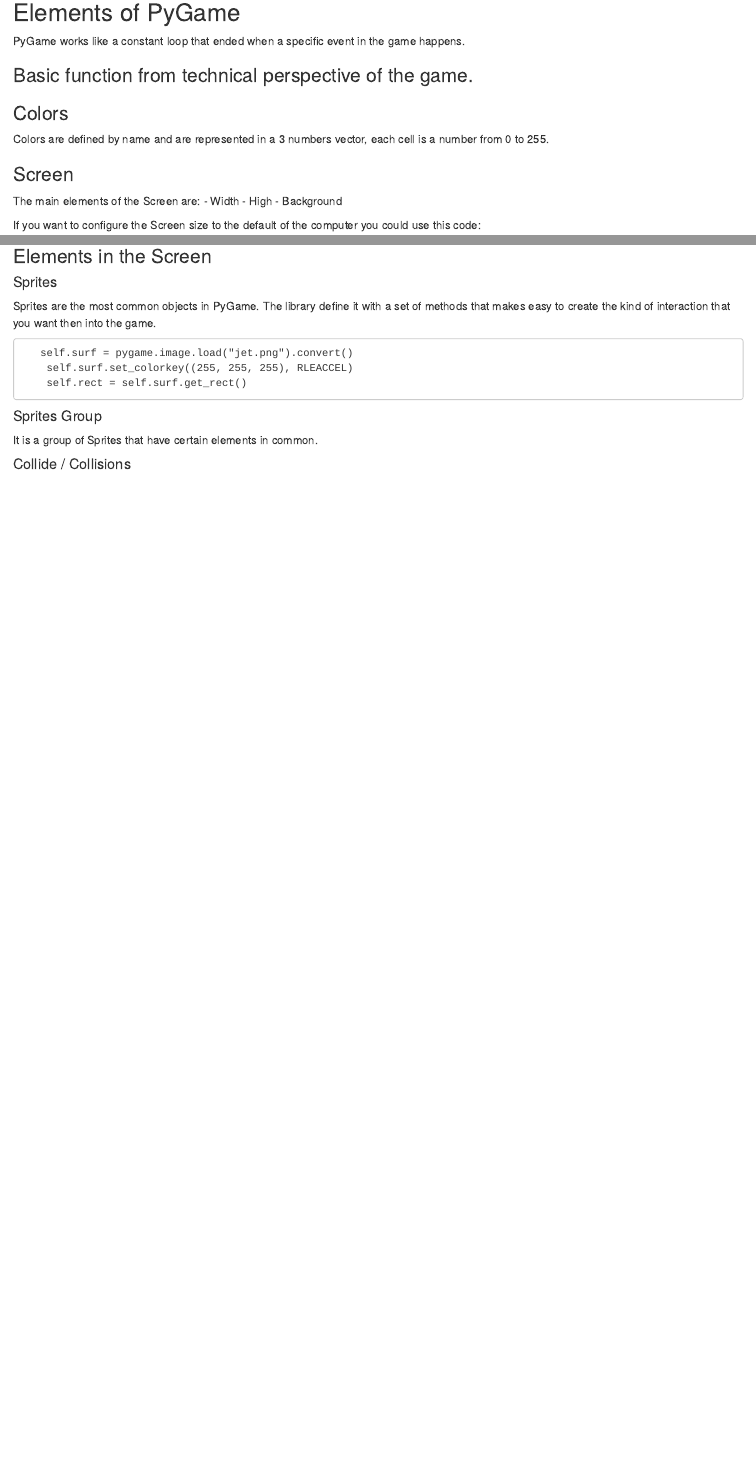
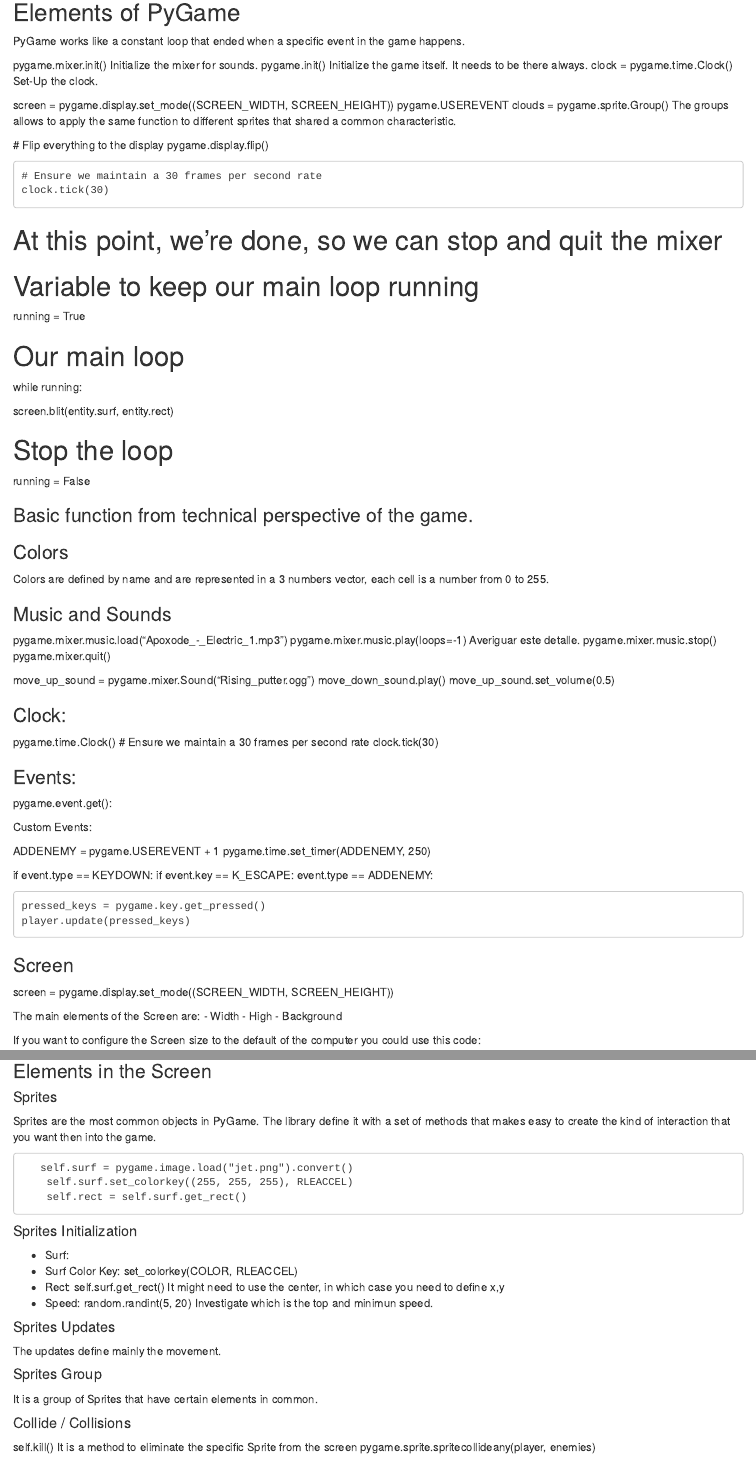
Before and after one commit to MariPlaza/EducationalGames, an R Markdown document (002. PyGame.Rmd): the page in a window 1100 px wide, from 130 px down, and a second part further down, joined at a grey line. Rendered offline with R 4.5, knitr and Pandoc, with nearby package versions.

Commit message:
Update 002. PyGame.Rmd

```diff
--- a/002. PyGame.Rmd
+++ b/002. PyGame.Rmd
@@ -6,7 +6,35 @@
 
 PyGame works like a constant loop that ended when a specific event in the game happens.
 
+pygame.mixer.init() Initialize the mixer for sounds.
+pygame.init() Initialize the game itself. It needs to be there always.
+clock = pygame.time.Clock() Set-Up the clock.
 
+
+
+screen = pygame.display.set_mode((SCREEN_WIDTH, SCREEN_HEIGHT))
+pygame.USEREVENT
+clouds = pygame.sprite.Group() The groups allows to apply the same function to different sprites that shared a common characteristic.
+
+   # Flip everything to the display
+    pygame.display.flip()
+
+    # Ensure we maintain a 30 frames per second rate
+    clock.tick(30)
+
+# At this point, we're done, so we can stop and quit the mixer
+
+
+# Variable to keep our main loop running
+running = True
+
+# Our main loop
+while running:
+
+screen.blit(entity.surf, entity.rect)
+
+# Stop the loop
+running = False
 
 ### Basic function from technical perspective of the game.
 
@@ -14,7 +42,46 @@
 ### Colors
 Colors are defined by name and are represented in a 3 numbers vector, each cell is a number from 0 to 255.
 
+### Music and Sounds
+pygame.mixer.music.load("Apoxode_-_Electric_1.mp3")
+pygame.mixer.music.play(loops=-1) Averiguar este detalle.
+pygame.mixer.music.stop()
+pygame.mixer.quit()
+
+move_up_sound = pygame.mixer.Sound("Rising_putter.ogg")
+move_down_sound.play()
+move_up_sound.set_volume(0.5)
+
+
+### Clock:
+pygame.time.Clock()
+    # Ensure we maintain a 30 frames per second rate
+    clock.tick(30)
+
+
+### Events:
+
+
+pygame.event.get():
+
+Custom Events:
+
+ADDENEMY = pygame.USEREVENT + 1
+pygame.time.set_timer(ADDENEMY, 250)
+
+
+if event.type == KEYDOWN:
+if event.key == K_ESCAPE:
+event.type == ADDENEMY:
+
+    pressed_keys = pygame.key.get_pressed()
+    player.update(pressed_keys)
+
+
 ### Screen
+
+screen = pygame.display.set_mode((SCREEN_WIDTH, SCREEN_HEIGHT))
+
 The main elements of the Screen are:
 - Width
 - High
@@ -42,10 +109,24 @@
         self.surf.set_colorkey((255, 255, 255), RLEACCEL)
         self.rect = self.surf.get_rect()
 
+#### Sprites Initialization
+
+- Surf:
+- Surf Color Key: set_colorkey(COLOR, RLEACCEL)
+- Rect: self.surf.get_rect() It might need to use the center, in which case you need to define x,y
+- Speed: random.randint(5, 20) Investigate which is the top and minimun speed.
+
+#### Sprites Updates
+
+The updates define mainly the movement.
+
 
 #### Sprites Group
 
 It is a group of Sprites that have certain elements in common.
 
+
 #### Collide / Collisions
+self.kill() It is a method to eliminate the specific Sprite from the screen
+pygame.sprite.spritecollideany(player, enemies)
 
```
Also changed, not shown: 002. PyGame.Rmd (8 more changed lines).
